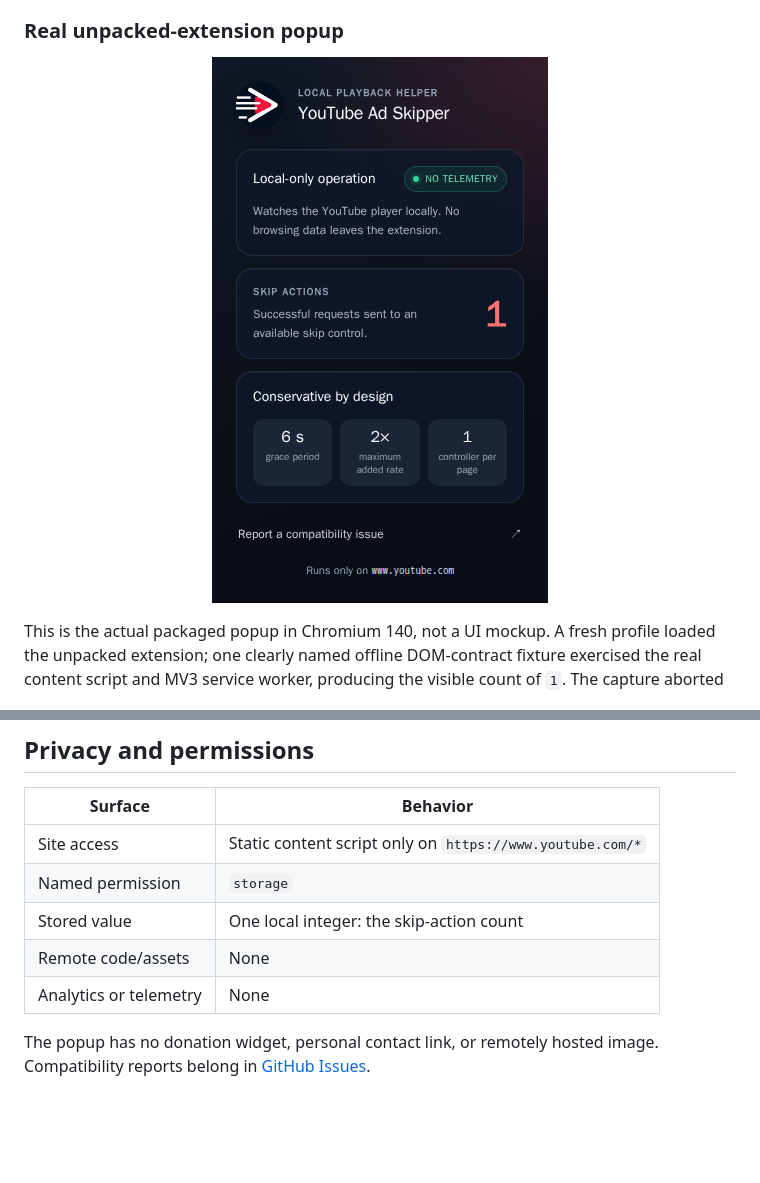
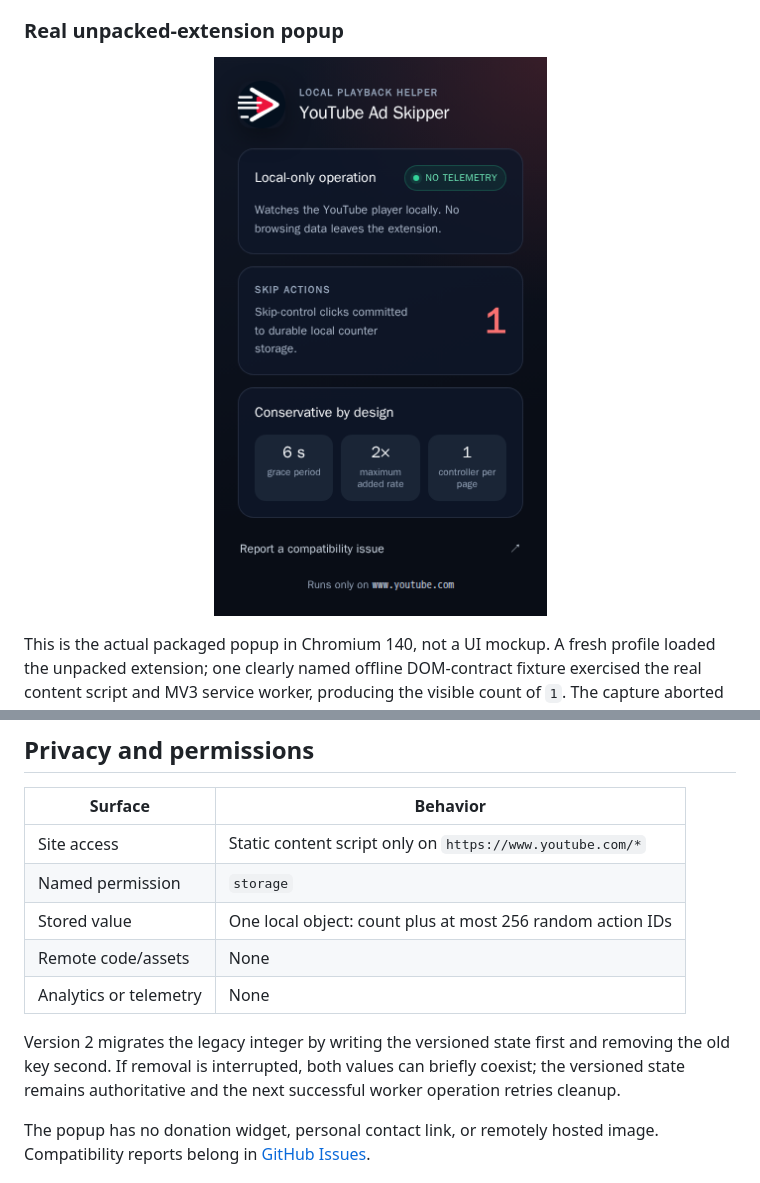
Before and after one commit to omar07ibrahim/YouTube-Ad-Skipper, a Markdown page: README.md, 2 parts joined by grey strips. Rendered like a GitHub page; pictures changed too: docs/assets/popup-offline-fixture.png; blank space fills up the shorter version.

```diff
--- a/README.md
+++ b/README.md
@@ -141,9 +156,14 @@ controls, and decompression-boundary abuse.
 | --- | --- |
 | Site access | Static content script only on `https://www.youtube.com/*` |
 | Named permission | `storage` |
-| Stored value | One local integer: the skip-action count |
+| Stored value | One local object: count plus at most 256 random action IDs |
 | Remote code/assets | None |
 | Analytics or telemetry | None |
+
+Version 2 migrates the legacy integer by writing the versioned state first and
+removing the old key second. If removal is interrupted, both values can briefly
+coexist; the versioned state remains authoritative and the next successful
+worker operation retries cleanup.
 
 The popup has no donation widget, personal contact link, or remotely hosted
 image. Compatibility reports belong in
```
Also changed, not shown: other parts of README.md (+21 -6 lines), docs/assets/offline-workflow.gif, 14 other files.
